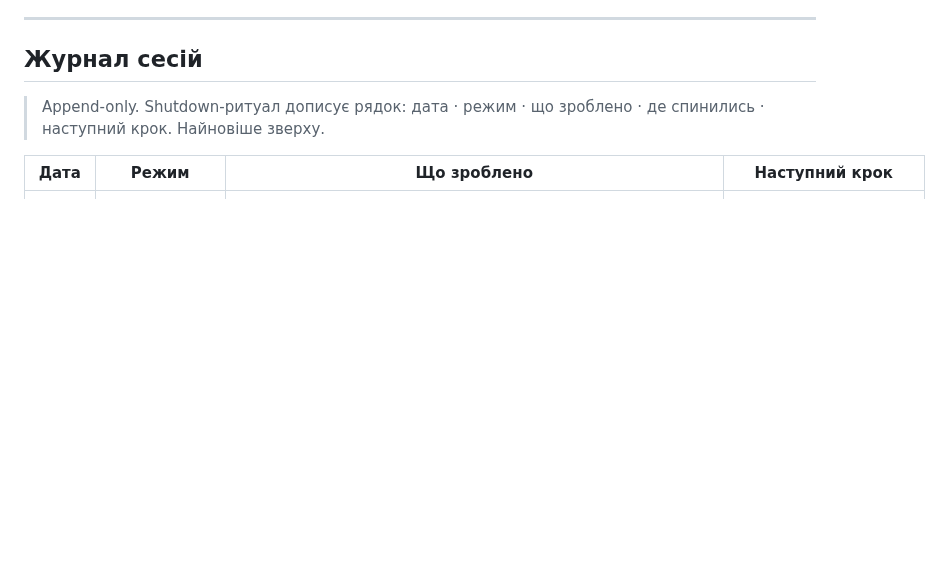
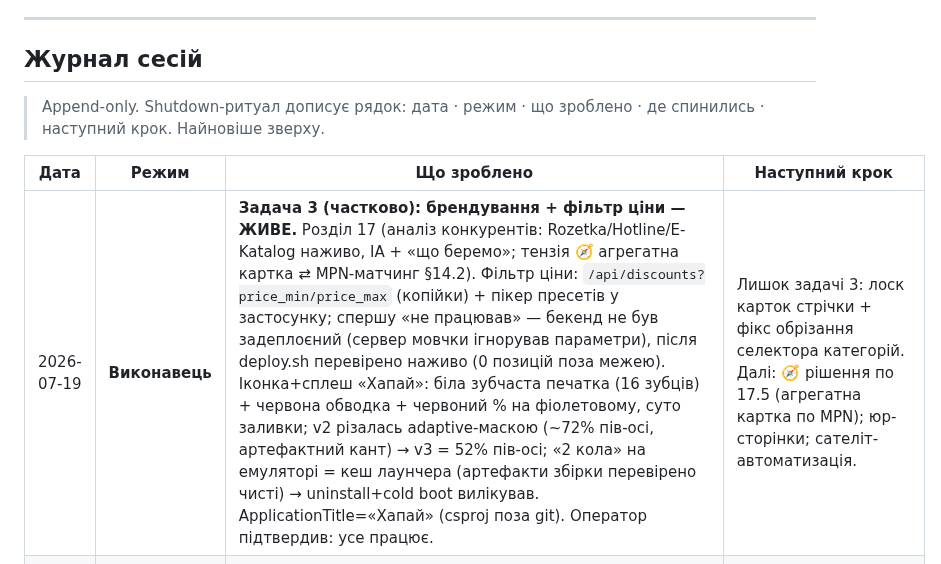
Before and after one commit to MainDevTools/hapay, a Markdown page: workflow/04-captain-log.md, the part around the change. GitHub-like rendering; blank space fills up the shorter version.

Commit message:
docs: captain-log — брендування «Хапай» + фільтр ціни живі (задача 3 частково)
Co-Authored-By: Claude Opus 4.8 <noreply@anthropic.com>

```diff
--- a/workflow/04-captain-log.md
+++ b/workflow/04-captain-log.md
@@ -111,6 +111,7 @@
 
 | Дата | Режим | Що зроблено | Наступний крок |
 |---|---|---|---|
+| 2026-07-19 | **Виконавець** | **Задача 3 (частково): брендування + фільтр ціни — ЖИВЕ.** Розділ 17 (аналіз конкурентів: Rozetka/Hotline/E-Katalog наживо, IA + «що беремо»; тензія 🧭 агрегатна картка ⇄ MPN-матчинг §14.2). Фільтр ціни: `/api/discounts?price_min/price_max` (копійки) + пікер пресетів у застосунку; спершу «не працював» — бекенд не був задеплоєний (сервер мовчки ігнорував параметри), після deploy.sh перевірено наживо (0 позицій поза межею). Іконка+сплеш «Хапай»: біла зубчаста печатка (16 зубців) + червона обводка + червоний % на фіолетовому, суто заливки; v2 різалась adaptive-маскою (~72% пів-осі, артефактний кант) → v3 = 52% пів-осі; «2 кола» на емуляторі = кеш лаунчера (артефакти збірки перевірено чисті) → uninstall+cold boot вилікував. ApplicationTitle=«Хапай» (csproj поза git). Оператор підтвердив: усе працює. | Лишок задачі 3: лоск карток стрічки + фікс обрізання селектора категорій. Далі: 🧭 рішення по 17.5 (агрегатна картка по MPN); юр-сторінки; сателіт-автоматизація. |
 | 2026-07-19 | **Виконавець** | **S11 етап 3 — html-ingest + збір із застосунку** (коміти `fc4fce9`+`0a72617`). Бекенд: `require_collector` приймає токен АБО JWT-роль collector+; `/api/ingest/html` (застосунок шле сирий HTML → **сервер парсить** адаптером, двофазно для hub через `discover()`); `/api/collect/plan` (сервер — авторитет над списком). Реєстр `HTML_SOURCES` (Allo). Тести: test_ingest_html 8/8 + 15 смоук-перевірок ендпойнтів (TestClient, БД підмінена) + 11 живих у test_api (персист — у CI). Застосунок: `CollectorService` (окремий HttpClient без JWT, gzip, браузерний UA, fetch→forward), кнопка «Зібрати ціни» у профілі для колектора, `CanExecute`-захист. 6 файлів у VS-проєкт. selectolax уже в спільному venv — деплой ОК. | Деплой бекенду (`git pull && deploy.sh`); власнику: `UPDATE app_user SET role='collector'` + перезайти в застосунку → натиснути «Зібрати ціни». Далі задача 3 (лоск UI, іконка/сплеш, фікс селектора категорій). |
 | 2026-07-19 | **Виконавець** | **S11 авторизація, етапи 1-2.** Етап 1 (бекенд, live на hapay.today): `0003_auth.sql` (app_user+ролі, watchlist на user_id), `api/auth.py` — pbkdf2_sha256(600k)+HS256 JWT чистим stdlib, JWT_SECRET з env fail-loud; register/login/me/watchlist; test_auth 11/11 + 9 живих; dbguard/test_migration оновлено (CI зелений). `deploy/hetzner/deploy.sh` (git pull→pip→міграції→рестарт→health — бо 0003 забули після pull). Етап 2 (клієнт MAUI, коміт `9d04b9e`): AuthService(SecureStorage)+ApiService(Bearer)+Login/Profile VM+сторінки, кнопка «Акаунт». Адверсарне рев'ю 4-лінзи → 1 підтв. баг: LoadAsync ловить збій розшифрування SecureStorage (інакше краш-цикл старту) + IsCollector через NotifyPropertyChangedFor. 13 файлів у VS-проєкт. | Оператору: зібрати в VS + прогнати логін на емуляторі; видалити тест-акаунт deploy-check. Далі етап 3: гейт ролі collector на /api/ingest + /api/ingest/html (сервер парсить) + fetch-and-forward у застосунку. Task 3: лоск UI. |
 | 2026-07-18 | **Виконавець** | **S8 ЗАСТОСУНОК ЖИВИЙ на Android.** Стек: .NET MAUI/C# (власник обрав проти рекоменд. Flutter — VS уже стояв; аналіз 5-лінз рекомендував Flutter, дисент збережено). MVVM+CommunityToolkit.Mvvm, вбудований фото-кеш, графік історії свій на GraphicsView. Написано → адверсарне рев'ю (6 агентів, 1 minor фікс — «Усі категорії» до запиту) → перенесено в VS-проект `Hapay` (C:\Users\CaveMan\source\repos\Hapay, net10.0-android) → **зібралось і запустилось на емуляторі БЕЗ помилок**. Живі дані з hapay.today: стрічка(фото+ціни+−%), категорії(лічильники), пошук, картка з чесним графіком («Замало вимірів» на бідній історії — фікс із рев'ю працює). Flutter-версія лишилась у app/ (git-історія). | Іконка/сплеш «Хапай»; iOS-збірка (Mac/Codemagic); watchlist+push; юр-сторінки+ФОП для сторів (Фаза релізу). |
```
